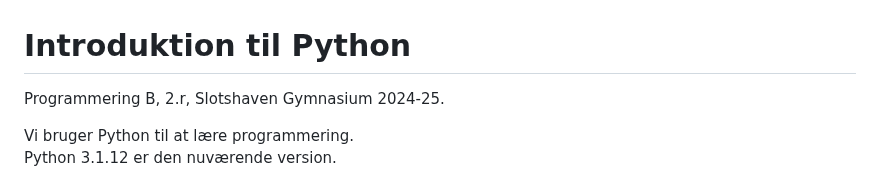
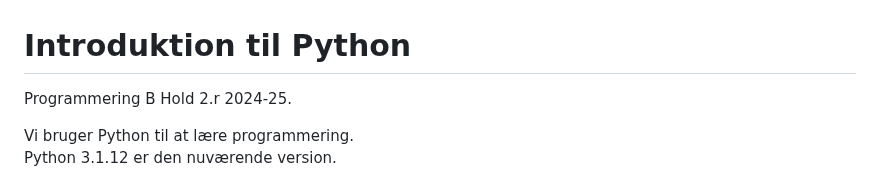
Before and after one commit to kirkby/progb, a Markdown page: f1/introduktion.md, the part around the change. Drawn GitHub-style.

```diff
--- a/f1/introduktion.md
+++ b/f1/introduktion.md
@@ -1,6 +1,8 @@
  # Introduktion til Python
 
-Programmering B, 2.r, Slotshaven Gymnasium 2024-25.
+Programmering B
+Hold 2.r
+2024-25.
 
 Vi bruger Python til at lære programmering.
 Python 3.1.12 er den nuværende version.
```
Also changed, not shown: f1/afleveringsopgave.md (+0 -2 lines).
